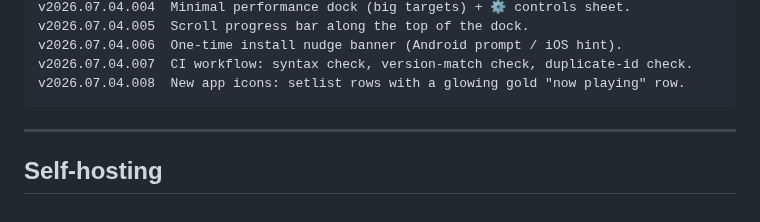
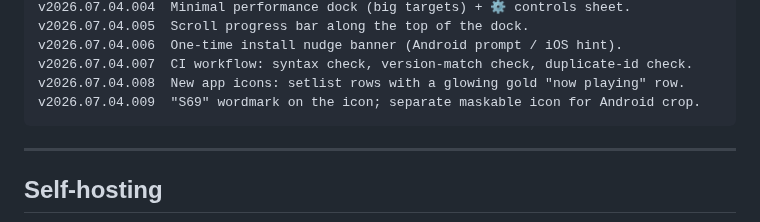
Before and after one commit to cdburgess75/SetList69, a Markdown page: README.md, the part around the change. Rendered like a GitHub page.

````diff
--- a/README.md
+++ b/README.md
@@ -189,6 +189,7 @@ v2026.07.04.005  Scroll progress bar along the top of the dock.
 v2026.07.04.006  One-time install nudge banner (Android prompt / iOS hint).
 v2026.07.04.007  CI workflow: syntax check, version-match check, duplicate-id check.
 v2026.07.04.008  New app icons: setlist rows with a glowing gold "now playing" row.
+v2026.07.04.009  "S69" wordmark on the icon; separate maskable icon for Android crop.
 ```
 
 ---
````
Also changed, not shown: CLAUDE.md (+2 -0 lines), icons/apple-touch-icon.png, icons/icon-192.png, icons/icon-512-maskable.png (added), icons/icon-512.png, 3 other files.
